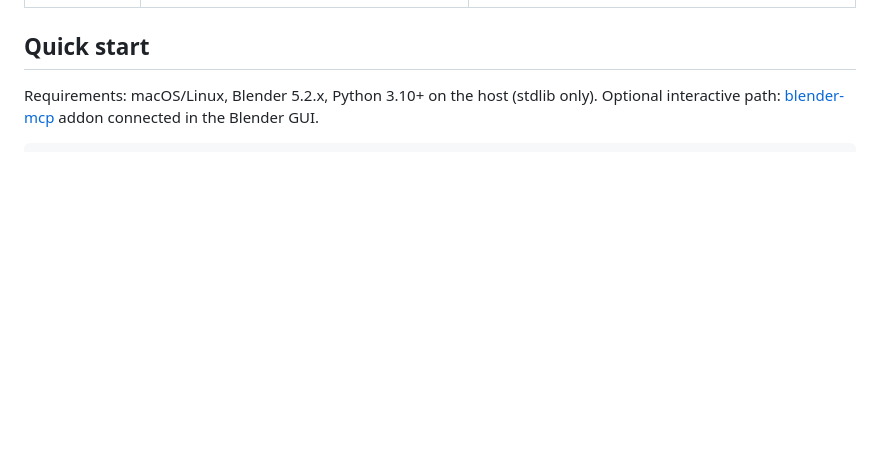
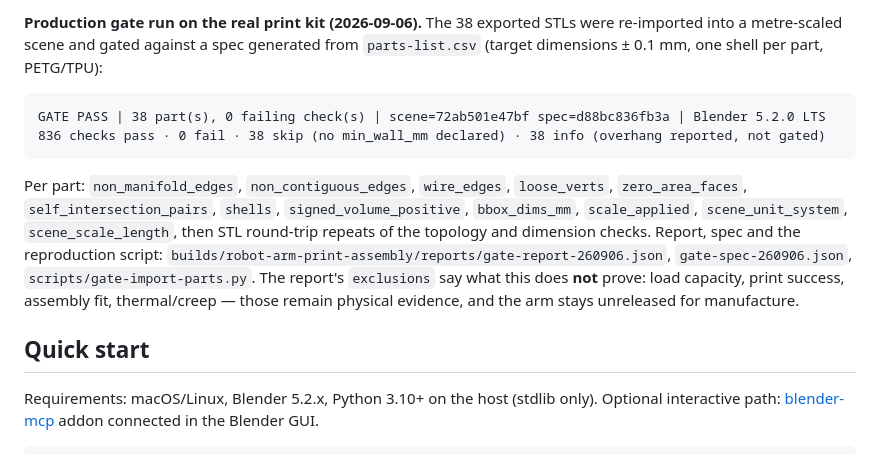
Before and after one commit to jangtrinh/design-os-3d-blender, a Markdown page: README.md, the part around one of its changes. GitHub-like rendering; blank space fills up the shorter version.

Commit message:
docs: add hero render, Blender-window proof, orbit sheet, wireframe, assembly GIF and a 38/38 production-gate run on the print kit

````diff
--- a/README.md
+++ b/README.md
@@ -20,3 +36,11 @@ Everything here is Blender-native: no vendor mesh generation, no downloaded asse
+**Production gate run on the real print kit (2026-09-06).** The 38 exported STLs were re-imported into a metre-scaled scene and gated against a spec generated from `parts-list.csv` (target dimensions ± 0.1 mm, one shell per part, PETG/TPU):
+
+```
+GATE PASS | 38 part(s), 0 failing check(s) | scene=72ab501e47bf spec=d88bc836fb3a | Blender 5.2.0 LTS
+836 checks pass · 0 fail · 38 skip (no min_wall_mm declared) · 38 info (overhang reported, not gated)
+```
+
+Per part: `non_manifold_edges`, `non_contiguous_edges`, `wire_edges`, `loose_verts`, `zero_area_faces`, `self_intersection_pairs`, `shells`, `signed_volume_positive`, `bbox_dims_mm`, `scale_applied`, `scene_unit_system`, `scene_scale_length`, then STL round-trip repeats of the topology and dimension checks. Report, spec and the reproduction script: `builds/robot-arm-print-assembly/reports/gate-report-260906.json`, `gate-spec-260906.json`, `scripts/gate-import-parts.py`. The report's `exclusions` say what this does **not** prove: load capacity, print success, assembly fit, thermal/creep — those remain physical evidence, and the arm stays unreleased for manufacture.
 
 ## Quick start
 
````
Also changed, not shown: other parts of README.md (+16 -0 lines), builds/README.md (+2 -0 lines), docs/media/robot-arm-wireframe-cycles.png (added), 10 other files.
